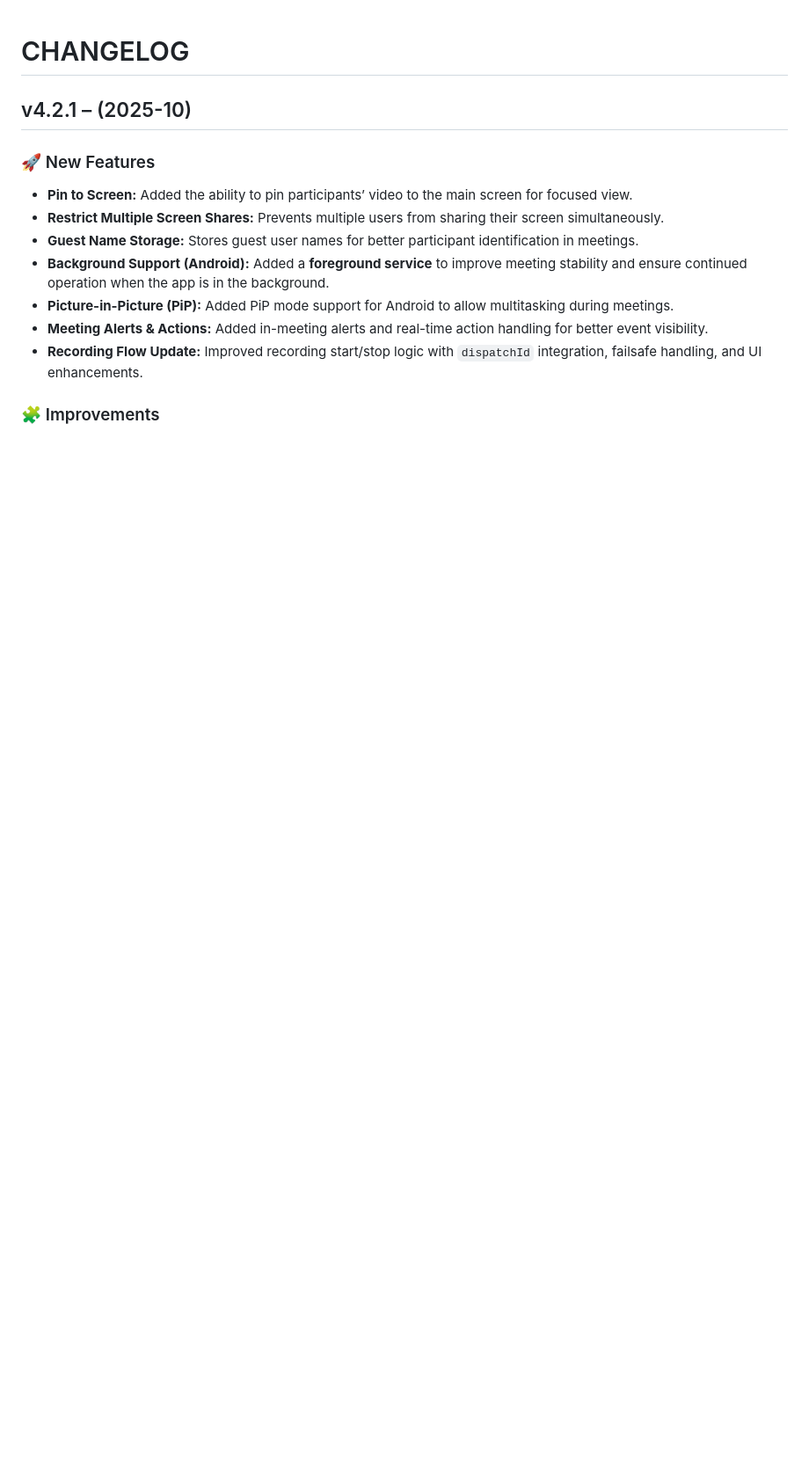
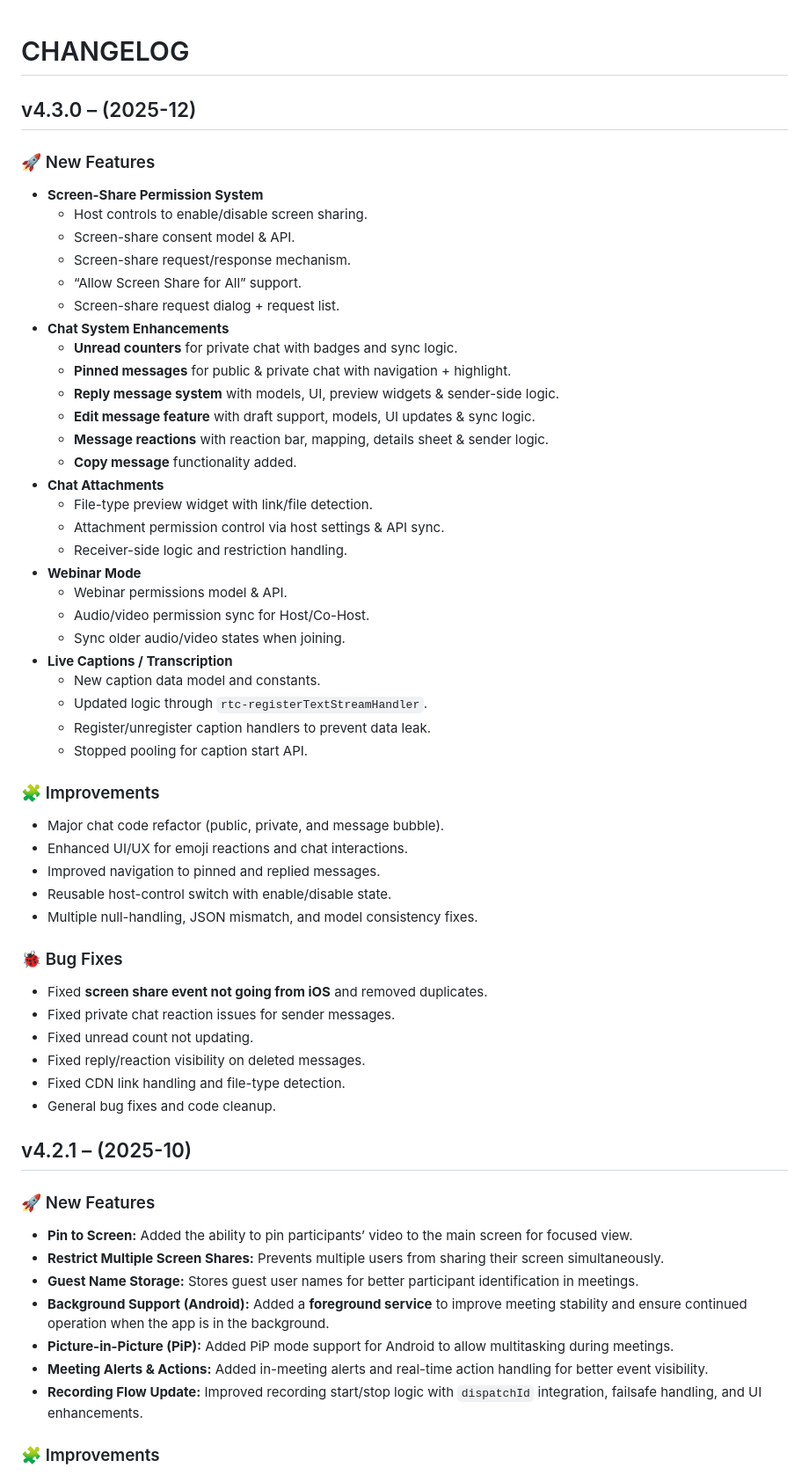
Before and after one commit to daakia/daakia_vc_flutter_sdk, a Markdown page: CHANGELOG.md, the part around the change. Shown at 88% size. Rendered like a GitHub page; blank space fills up the shorter version.

Commit message:
chore: update CHANGELOG.md for v4.3.0

```diff
--- a/CHANGELOG.md
+++ b/CHANGELOG.md
@@ -1,4 +1,49 @@
 # CHANGELOG
+
+## v4.3.0 – (2025-12)
+
+### 🚀 New Features
+- **Screen-Share Permission System**
+    - Host controls to enable/disable screen sharing.
+    - Screen-share consent model & API.
+    - Screen-share request/response mechanism.
+    - “Allow Screen Share for All” support.
+    - Screen-share request dialog + request list.
+- **Chat System Enhancements**
+    - **Unread counters** for private chat with badges and sync logic.
+    - **Pinned messages** for public & private chat with navigation + highlight.
+    - **Reply message system** with models, UI, preview widgets & sender-side logic.
+    - **Edit message feature** with draft support, models, UI updates & sync logic.
+    - **Message reactions** with reaction bar, mapping, details sheet & sender logic.
+    - **Copy message** functionality added.
+- **Chat Attachments**
+    - File-type preview widget with link/file detection.
+    - Attachment permission control via host settings & API sync.
+    - Receiver-side logic and restriction handling.
+- **Webinar Mode**
+    - Webinar permissions model & API.
+    - Audio/video permission sync for Host/Co-Host.
+    - Sync older audio/video states when joining.
+- **Live Captions / Transcription**
+    - New caption data model and constants.
+    - Updated logic through `rtc-registerTextStreamHandler`.
+    - Register/unregister caption handlers to prevent data leak.
+    - Stopped pooling for caption start API.
+
+### 🧩 Improvements
+- Major chat code refactor (public, private, and message bubble).
+- Enhanced UI/UX for emoji reactions and chat interactions.
+- Improved navigation to pinned and replied messages.
+- Reusable host-control switch with enable/disable state.
+- Multiple null-handling, JSON mismatch, and model consistency fixes.
+
+### 🐞 Bug Fixes
+- Fixed **screen share event not going from iOS** and removed duplicates.
+- Fixed private chat reaction issues for sender messages.
+- Fixed unread count not updating.
+- Fixed reply/reaction visibility on deleted messages.
+- Fixed CDN link handling and file-type detection.
+- General bug fixes and code cleanup.
 
 ## v4.2.1 – (2025-10)
 
```
